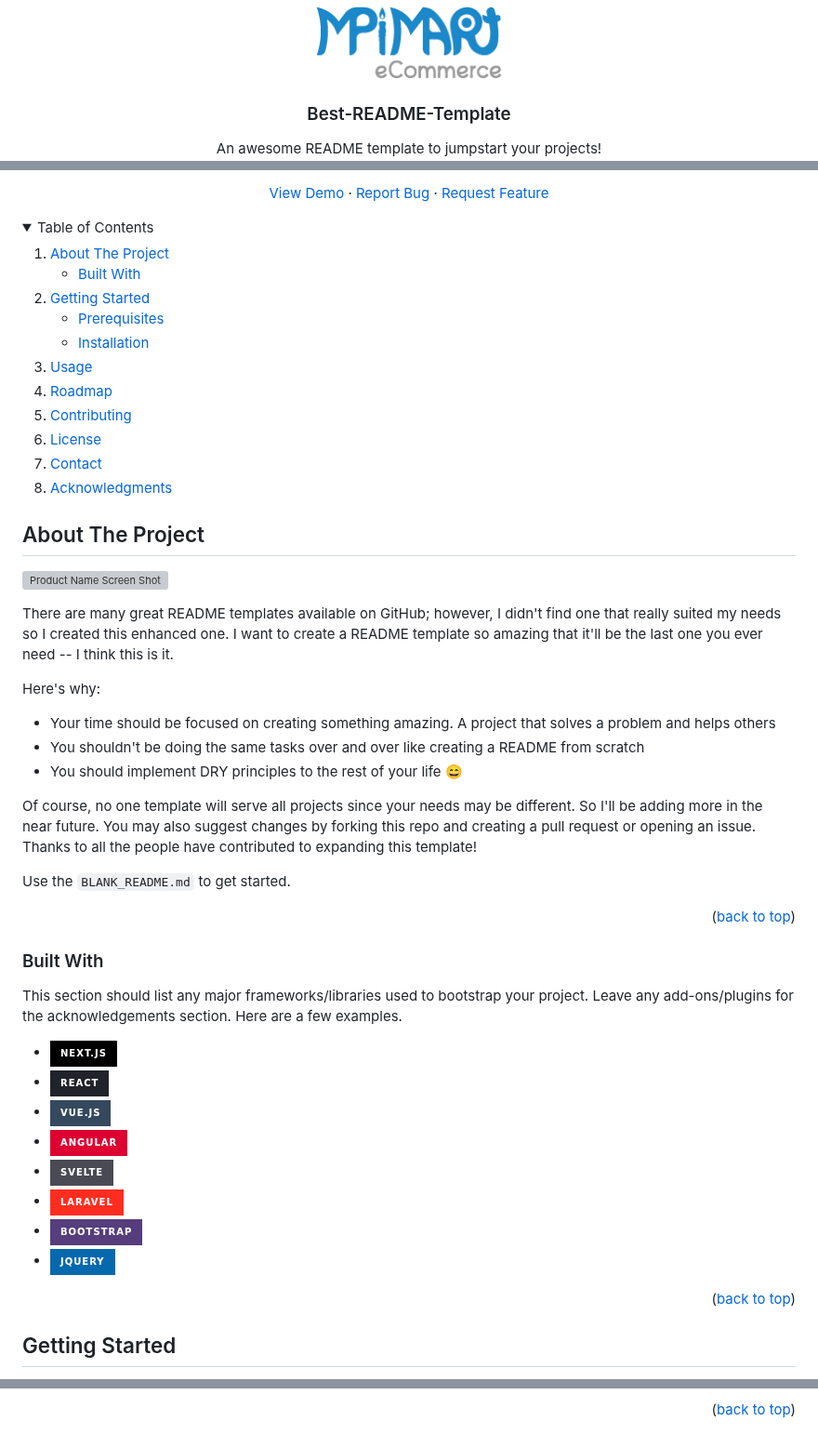
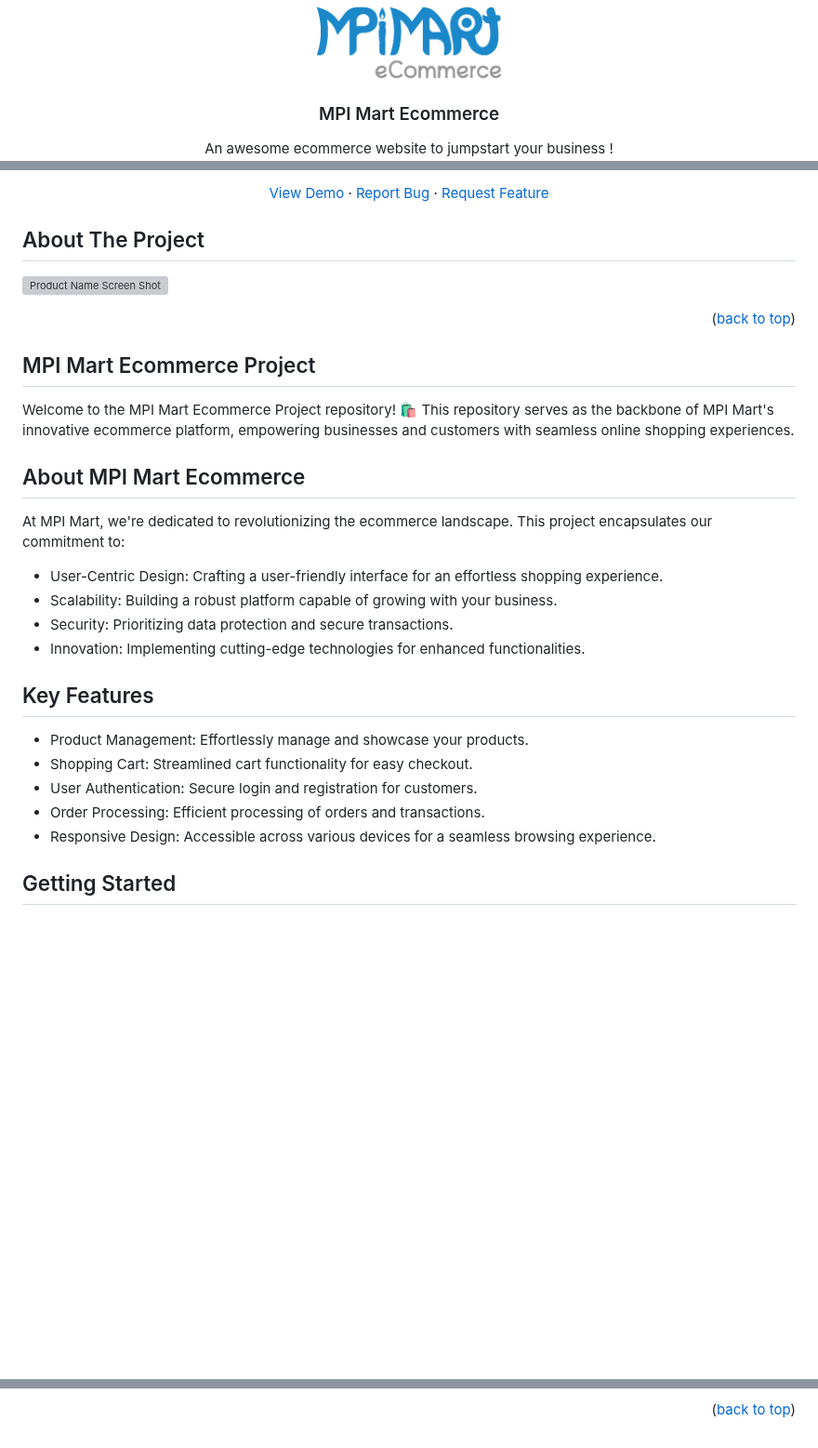
Before and after one commit to prantikpaul/Django--MPI_Mart_Ecommerce, a Markdown page: README.md, 3 parts joined by grey strips. Shown at 93% size. Rendered like a GitHub page; folded sections open; badges without logos; blank space fills up the shorter version; grey boxes are pictures that could not be loaded.

```diff
--- a/README.md
+++ b/README.md
@@ -20,8 +20,8 @@
     <img src="readme_img/logo.png" alt="Logo" width="200" height="80">
   </a>
 
-  <h3 align="center">Best-README-Template</h3>
+  <h3 align="center">MPI Mart Ecommerce</h3>
 
   <p align="center">
-    An awesome README template to jumpstart your projects!
+    An awesome ecommerce website to jumpstart your business !
     <br />
@@ -36,74 +36,38 @@
   </p>
 </div>
-
-
-
-<!-- TABLE OF CONTENTS -->
-<details>
-  <summary>Table of Contents</summary>
-  <ol>
-    <li>
-      <a href="#about-the-project">About The Project</a>
-      <ul>
-        <li><a href="#built-with">Built With</a></li>
-      </ul>
-    </li>
-    <li>
-      <a href="#getting-started">Getting Started</a>
-      <ul>
-        <li><a href="#prerequisites">Prerequisites</a></li>
-        <li><a href="#installation">Installation</a></li>
-      </ul>
-    </li>
-    <li><a href="#usage">Usage</a></li>
-    <li><a href="#roadmap">Roadmap</a></li>
-    <li><a href="#contributing">Contributing</a></li>
-    <li><a href="#license">License</a></li>
-    <li><a href="#contact">Contact</a></li>
-    <li><a href="#acknowledgments">Acknowledgments</a></li>
-  </ol>
-</details>
 
 
 
 <!-- ABOUT THE PROJECT -->
 ## About The Project
 
-[![Product Name Screen Shot][product-screenshot]](https://example.com)
-
-There are many great README templates available on GitHub; however, I didn't find one that really suited my needs so I created this enhanced one. I want to create a README template so amazing that it'll be the last one you ever need -- I think this is it.
-
-Here's why:
-* Your time should be focused on creating something amazing. A project that solves a problem and helps others
-* You shouldn't be doing the same tasks over and over like creating a README from scratch
-* You should implement DRY principles to the rest of your life :smile:
-
-Of course, no one template will serve all projects since your needs may be different. So I'll be adding more in the near future. You may also suggest changes by forking this repo and creating a pull request or opening an issue. Thanks to all the people have contributed to expanding this template!
-
-Use the `BLANK_README.md` to get started.
+[![Product Name Screen Shot][product-screenshot]](https://mpimart.pythonanywhere.com/)
 
 <p align="right">(<a href="#readme-top">back to top</a>)</p>
 
 
+## MPI Mart Ecommerce Project
 
-### Built With
-
-This section should list any major frameworks/libraries used to bootstrap your project. Leave any add-ons/plugins for the acknowledgements section. Here are a few examples.
-
-* [![Next][Next.js]][Next-url]
-* [![React][React.js]][React-url]
-* [![Vue][Vue.js]][Vue-url]
-* [![Angular][Angular.io]][Angular-url]
-* [![Svelte][Svelte.dev]][Svelte-url]
-* [![Laravel][Laravel.com]][Laravel-url]
-* [![Bootstrap][Bootstrap.com]][Bootstrap-url]
-* [![JQuery][JQuery.com]][JQuery-url]
-
-<p align="right">(<a href="#readme-top">back to top</a>)</p>
-
-
+Welcome to the MPI Mart Ecommerce Project repository! 🛍️ This repository serves as the backbone of MPI Mart's innovative ecommerce platform, empowering businesses and customers with seamless online shopping experiences.
 
 <!-- GETTING STARTED -->
+## About MPI Mart Ecommerce
+
+At MPI Mart, we're dedicated to revolutionizing the ecommerce landscape. This project encapsulates our commitment to:
+
+- User-Centric Design: Crafting a user-friendly interface for an effortless shopping experience.
+- Scalability: Building a robust platform capable of growing with your business.
+- Security: Prioritizing data protection and secure transactions.
+- Innovation: Implementing cutting-edge technologies for enhanced functionalities.
+
+## Key Features
+
+- Product Management: Effortlessly manage and showcase your products.
+- Shopping Cart: Streamlined cart functionality for easy checkout.
+- User Authentication: Secure login and registration for customers.
+- Order Processing: Efficient processing of orders and transactions.
+- Responsive Design: Accessible across various devices for a seamless browsing experience.
+
 ## Getting Started
 
 This is an example of how you may give instructions on setting up your project locally.
@@ -237,7 +201,7 @@ Use this space to list resources you find helpful and would like to give credit
 [license-url]: https://github.com/othneildrew/Best-README-Template/blob/master/LICENSE.txt
 [linkedin-shield]: https://img.shields.io/badge/-LinkedIn-black.svg?style=for-the-badge&logo=linkedin&colorB=555
 [linkedin-url]: https://linkedin.com/in/othneildrew
-[product-screenshot]: images/screenshot.png
+[product-screenshot]: readme_img/screenshot.png
 [Next.js]: https://img.shields.io/badge/next.js-000000?style=for-the-badge&logo=nextdotjs&logoColor=white
 [Next-url]: https://nextjs.org/
 [React.js]: https://img.shields.io/badge/React-20232A?style=for-the-badge&logo=react&logoColor=61DAFB
```
Also changed, not shown: other parts of README.md (+4 -4 lines).
